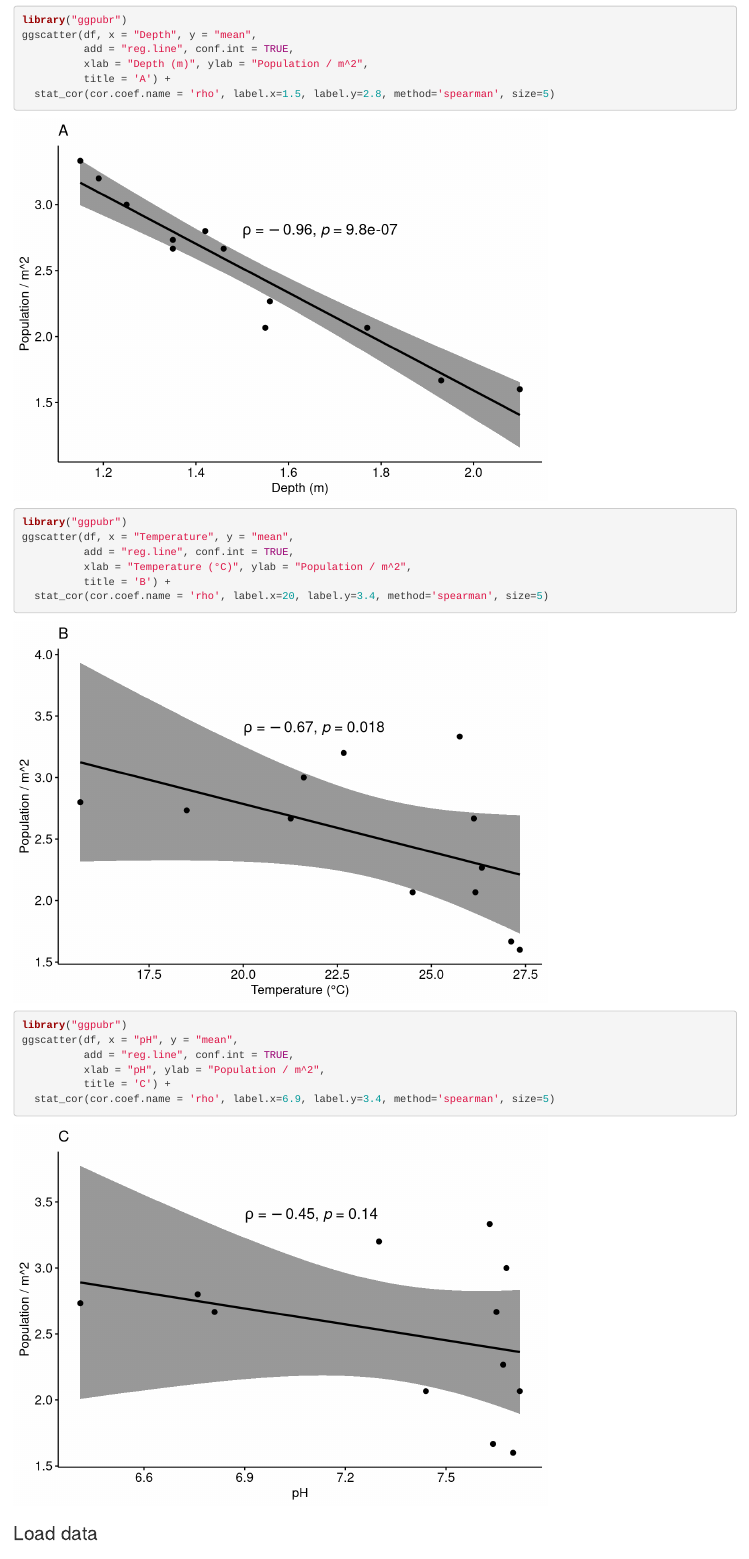
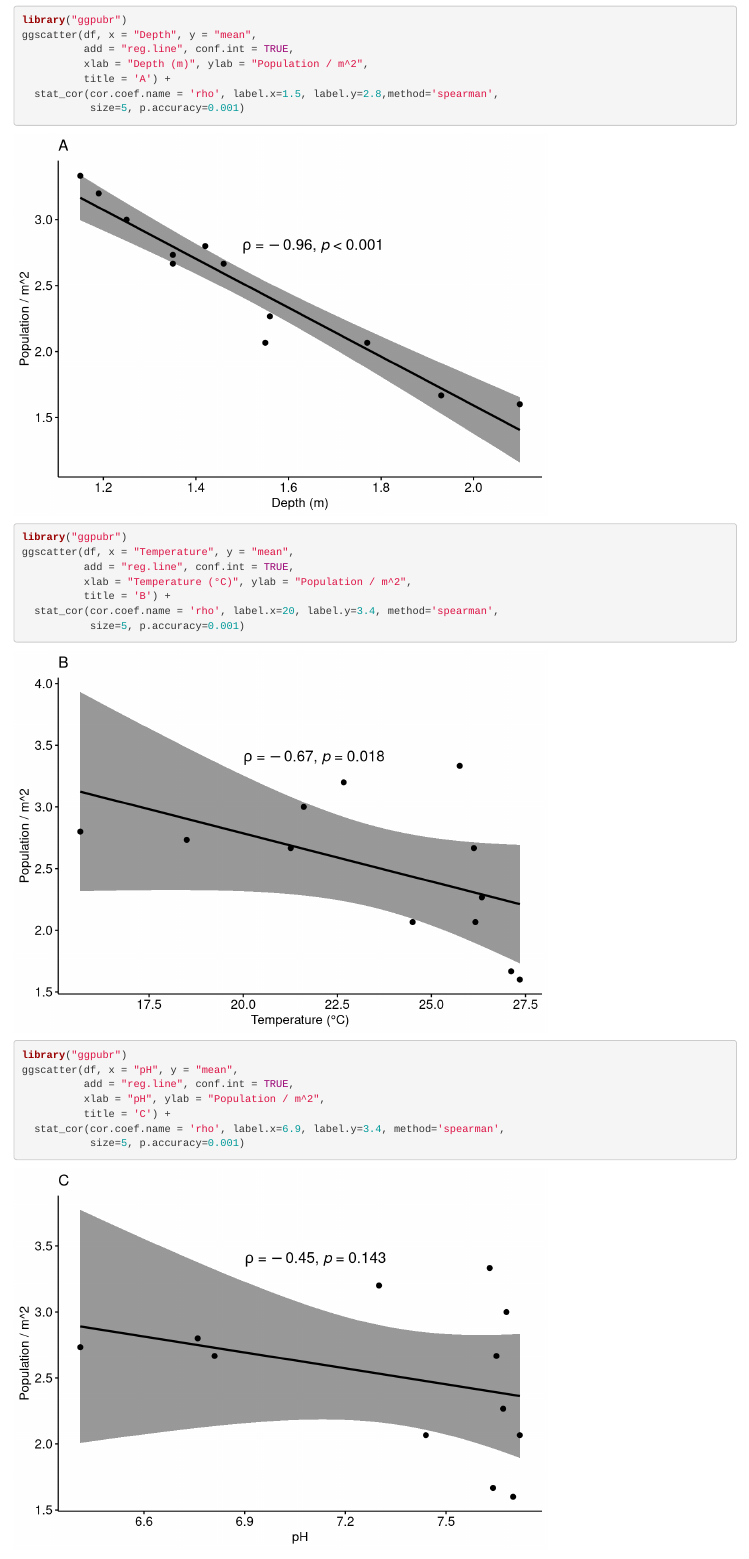
Before and after one commit to ff-usa/bau-mussel-dynamics, an R Markdown document (mussel.Rmd): the page in a window 1100 px wide, from 8290 px down. Rendered offline with R 4.5, knitr and Pandoc, with nearby package versions.

Commit message:
* increase \rho, p sizes * control p precision

````diff
--- a/mussel.Rmd
+++ b/mussel.Rmd
@@ -174,7 +174,8 @@ ggscatter(df, x = "Depth", y = "mean",
           add = "reg.line", conf.int = TRUE,
           xlab = "Depth (m)", ylab = "Population / m^2",
           title = 'A') +
-  stat_cor(cor.coef.name = 'rho', label.x=1.5, label.y=2.8, method='spearman', size=5)
+  stat_cor(cor.coef.name = 'rho', label.x=1.5, label.y=2.8,method='spearman',
+           size=5, p.accuracy=0.001)
 ```
 
 ```{r}
@@ -183,7 +184,8 @@ ggscatter(df, x = "Temperature", y = "mean",
           add = "reg.line", conf.int = TRUE,
           xlab = "Temperature (°C)", ylab = "Population / m^2",
           title = 'B') +
-  stat_cor(cor.coef.name = 'rho', label.x=20, label.y=3.4, method='spearman', size=5)
+  stat_cor(cor.coef.name = 'rho', label.x=20, label.y=3.4, method='spearman',
+           size=5, p.accuracy=0.001)
 ```
 ```{r}
 library("ggpubr")
@@ -191,7 +193,8 @@ ggscatter(df, x = "pH", y = "mean",
           add = "reg.line", conf.int = TRUE,
           xlab = "pH", ylab = "Population / m^2",
           title = 'C') +
-  stat_cor(cor.coef.name = 'rho', label.x=6.9, label.y=3.4, method='spearman', size=5)
+  stat_cor(cor.coef.name = 'rho', label.x=6.9, label.y=3.4, method='spearman',
+           size=5, p.accuracy=0.001)
 ```
 
 ### Load data
````
